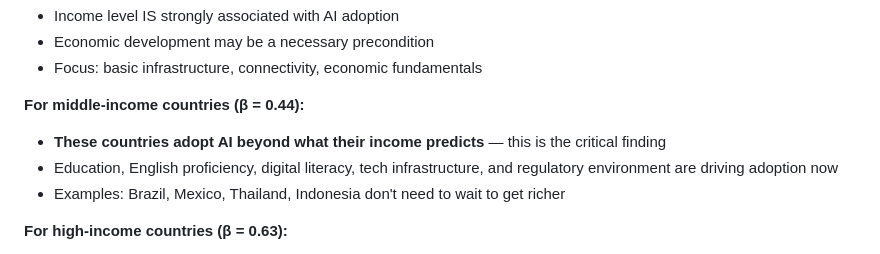
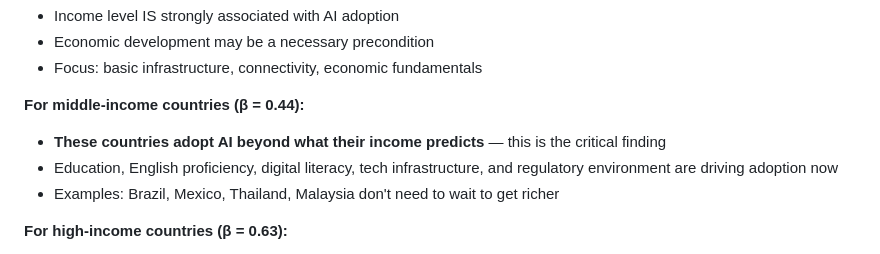
Before and after one commit to IlanStrauss/anthropic-econ-critique, a Markdown page: README.md, the part around the change. Rendered like a GitHub page.

```diff
--- a/README.md
+++ b/README.md
@@ -70,7 +70,7 @@ Anthropic's analysis implies a simple story: **higher income → more AI adoptio
 **For middle-income countries (β = 0.44):**
 - **These countries adopt AI beyond what their income predicts** — this is the critical finding
 - Education, English proficiency, digital literacy, tech infrastructure, and regulatory environment are driving adoption now
-- Examples: Brazil, Mexico, Thailand, Indonesia don't need to wait to get richer
+- Examples: Brazil, Mexico, Thailand, Malaysia don't need to wait to get richer
 
 **For high-income countries (β = 0.63):**
 - Massive variation unexplained by income
```
Also changed, not shown: BLOG_POST.md (+5 -3 lines), figures/fig1_their_view_vs_ours.png, figures/fig5_policy_implications.png, 2 other files.
